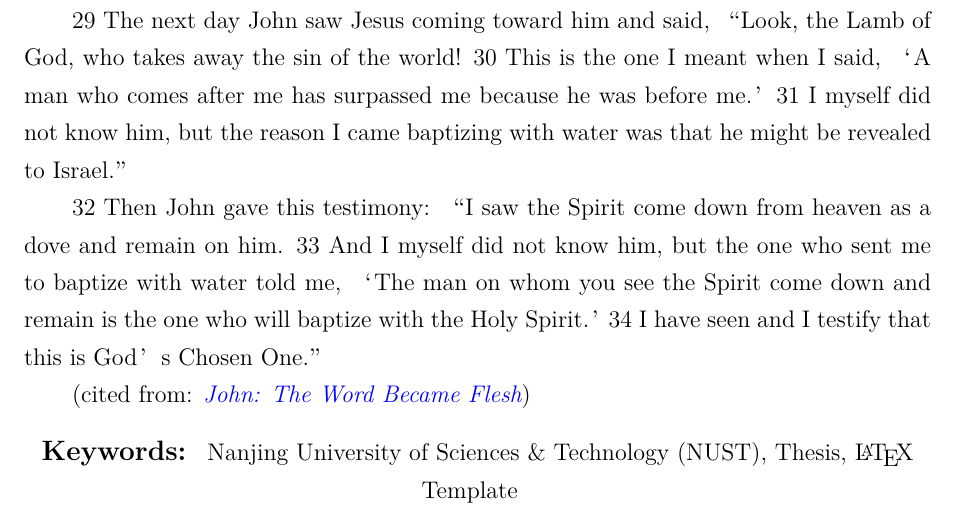
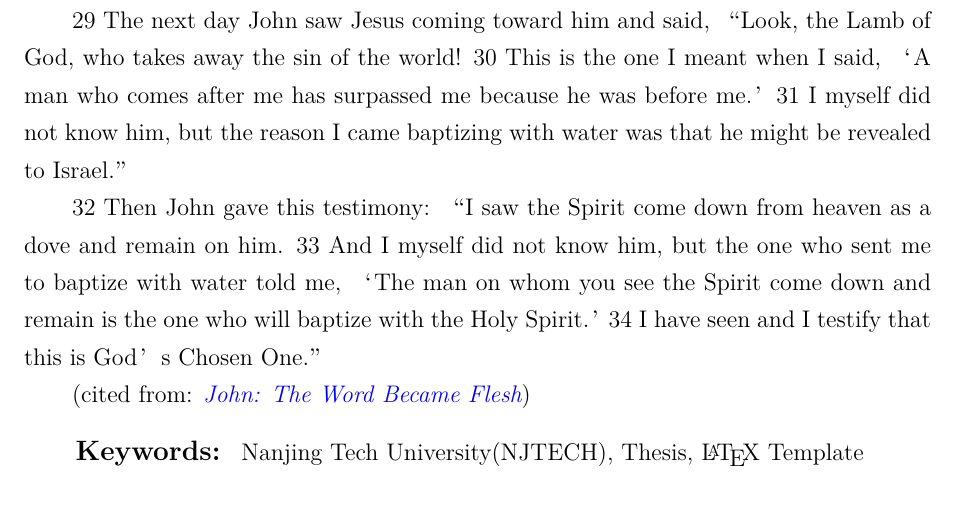
Before and after one commit to zhangning737/njtechThesis, a LaTeX thesis (Thesis.tex, which reads tex/abstract.tex): part of page 10 of 35, cut so that both start at the same text. Compiled offline with XeLaTeX; a missing font is replaced by an installed copy or a similar font.

Commit message:
edit english abstract

```diff
--- a/tex/abstract.tex
+++ b/tex/abstract.tex
@@ -70,6 +70,6 @@ He answered, “No.”
 
 (cited from: {\color{blue}{{\it{John: The Word Became Flesh}}}})
 
-\englishkeywords{Nanjing University of Sciences \& Technology (NUST), Thesis, \LaTeX{}
+\englishkeywords{Nanjing Tech University(NJTECH), Thesis, \LaTeX{}
 Template}
 \end{englishabstract}
```
